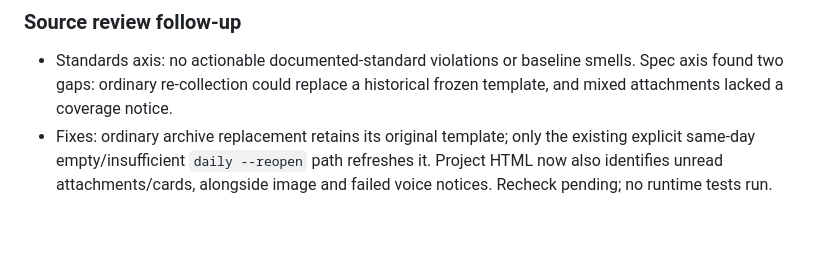
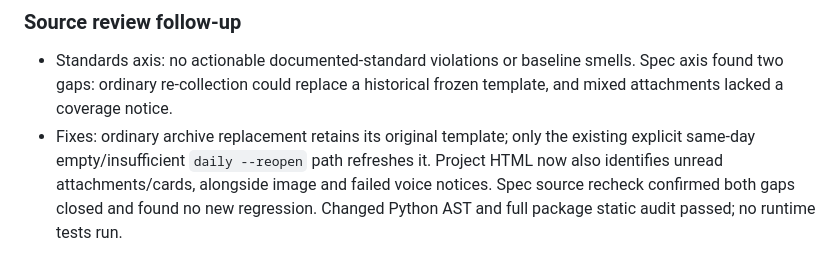
Before and after one commit to fxbillu/Magic-wechat-group-daily-skills, a Markdown page: docs/dev-log.md, the part around the change. GitHub-like rendering; blank space fills up the shorter version.

Commit message:
docs: record work report source review and Windows gates

```diff
--- a/docs/dev-log.md
+++ b/docs/dev-log.md
@@ -359,4 +359,4 @@
 ### Source review follow-up
 
 - Standards axis: no actionable documented-standard violations or baseline smells. Spec axis found two gaps: ordinary re-collection could replace a historical frozen template, and mixed attachments lacked a coverage notice.
-- Fixes: ordinary archive replacement retains its original template; only the existing explicit same-day empty/insufficient `daily --reopen` path refreshes it. Project HTML now also identifies unread attachments/cards, alongside image and failed voice notices. Recheck pending; no runtime tests run.
+- Fixes: ordinary archive replacement retains its original template; only the existing explicit same-day empty/insufficient `daily --reopen` path refreshes it. Project HTML now also identifies unread attachments/cards, alongside image and failed voice notices. Spec source recheck confirmed both gaps closed and found no new regression. Changed Python AST and full package static audit passed; no runtime tests run.
```
Also changed, not shown: docs/reviews/2026-10-27-work-reports.md (added, +18 -0 lines).
